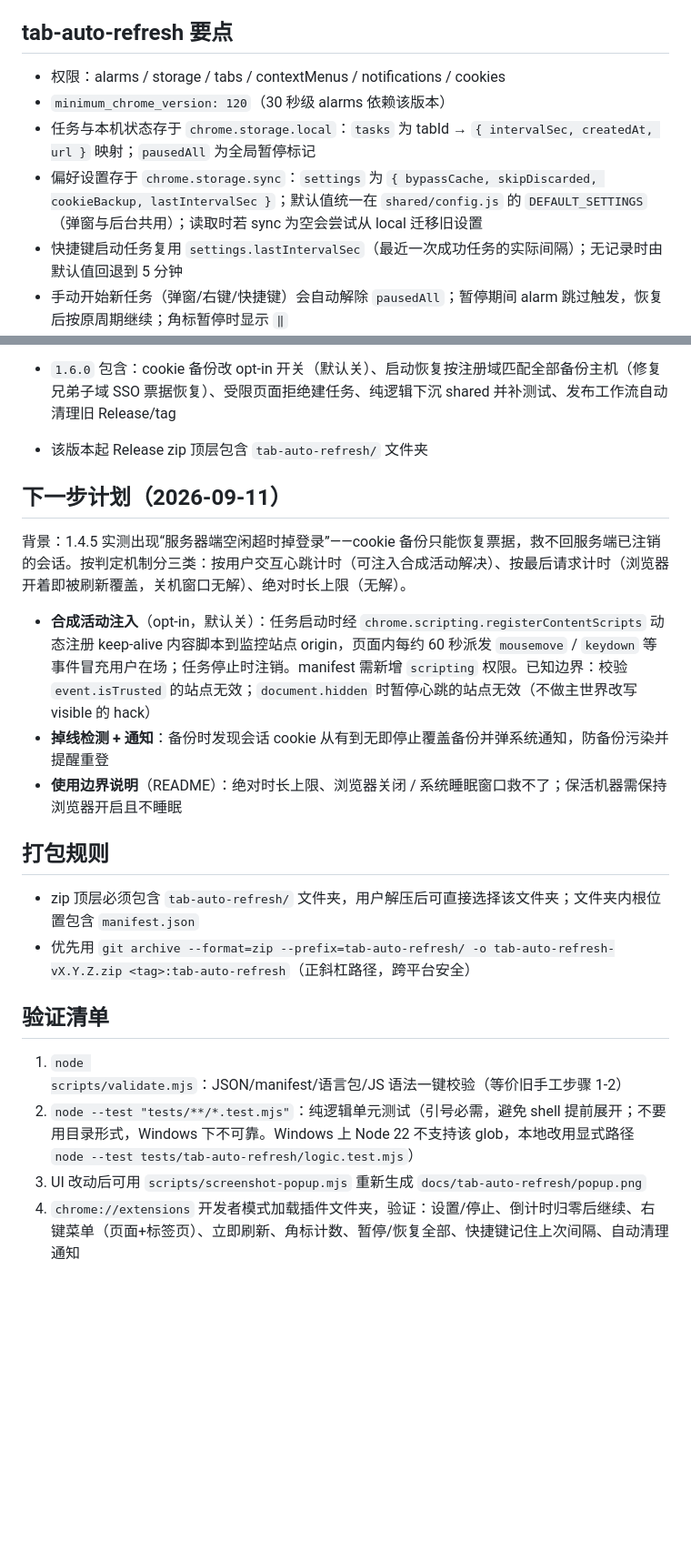
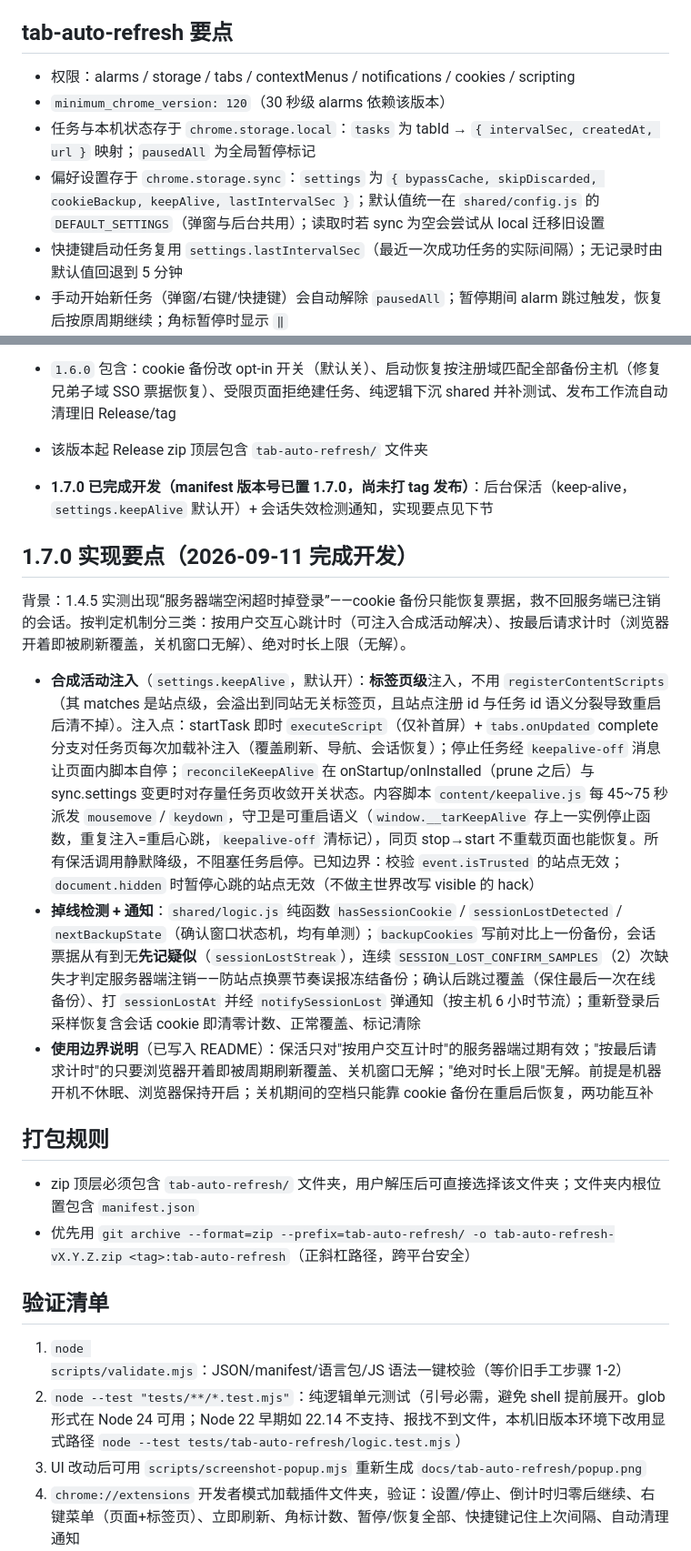
Before and after one commit to yrgpcn/tab-auto-refresh, a Markdown page: AGENTS.md, 2 parts joined by grey strips. Shown: that part at 91% size. Drawn GitHub-style; blank space fills up the shorter version.

```diff
--- a/AGENTS.md
+++ b/AGENTS.md
@@ -28,10 +28,10 @@
 
 ## tab-auto-refresh 要点
 
-- 权限：alarms / storage / tabs / contextMenus / notifications / cookies
+- 权限：alarms / storage / tabs / contextMenus / notifications / cookies / scripting
 - `minimum_chrome_version: 120`（30 秒级 alarms 依赖该版本）
 - 任务与本机状态存于 `chrome.storage.local`：`tasks` 为 tabId → `{ intervalSec, createdAt, url }` 映射；`pausedAll` 为全局暂停标记
-- 偏好设置存于 `chrome.storage.sync`：`settings` 为 `{ bypassCache, skipDiscarded, cookieBackup, lastIntervalSec }`；默认值统一在 `shared/config.js` 的 `DEFAULT_SETTINGS`（弹窗与后台共用）；读取时若 sync 为空会尝试从 local 迁移旧设置
+- 偏好设置存于 `chrome.storage.sync`：`settings` 为 `{ bypassCache, skipDiscarded, cookieBackup, keepAlive, lastIntervalSec }`；默认值统一在 `shared/config.js` 的 `DEFAULT_SETTINGS`（弹窗与后台共用）；读取时若 sync 为空会尝试从 local 迁移旧设置
 - 快捷键启动任务复用 `settings.lastIntervalSec`（最近一次成功任务的实际间隔）；无记录时由默认值回退到 5 分钟
 - 手动开始新任务（弹窗/右键/快捷键）会自动解除 `pausedAll`；暂停期间 alarm 跳过触发，恢复后按原周期继续；角标暂停时显示 `‖`
 - alarm 命名 `refresh-<tabId>`；`PREFIX` / `PRESETS` 定义在 `shared/config.js`，后台与弹窗共用（service worker 是 ES module）
@@ -59,14 +59,15 @@
 - `tab-auto-refresh` 最新**已发布**版本是 `1.6.0`，tag 为 `tab-auto-refresh/v1.6.0`；发布面只保留最新 Release 与 tag，旧版本发布随新版本清理（release.yml 的 Prune 步骤自动执行）
 - `1.6.0` 包含：cookie 备份改 opt-in 开关（默认关）、启动恢复按注册域匹配全部备份主机（修复兄弟子域 SSO 票据恢复）、受限页面拒绝建任务、纯逻辑下沉 shared 并补测试、发布工作流自动清理旧 Release/tag
 - 该版本起 Release zip 顶层包含 `tab-auto-refresh/` 文件夹
+- **1.7.0 已完成开发（manifest 版本号已置 1.7.0，尚未打 tag 发布）**：后台保活（keep-alive，`settings.keepAlive` 默认开）+ 会话失效检测通知，实现要点见下节
 
-## 下一步计划（2026-09-11）
+## 1.7.0 实现要点（2026-09-11 完成开发）
 
 背景：1.4.5 实测出现“服务器端空闲超时掉登录”——cookie 备份只能恢复票据，救不回服务端已注销的会话。按判定机制分三类：按用户交互心跳计时（可注入合成活动解决）、按最后请求计时（浏览器开着即被刷新覆盖，关机窗口无解）、绝对时长上限（无解）。
 
-- **合成活动注入**（opt-in，默认关）：任务启动时经 `chrome.scripting.registerContentScripts` 动态注册 keep-alive 内容脚本到监控站点 origin，页面内每约 60 秒派发 `mousemove` / `keydown` 等事件冒充用户在场；任务停止时注销。manifest 需新增 `scripting` 权限。已知边界：校验 `event.isTrusted` 的站点无效；`document.hidden` 时暂停心跳的站点无效（不做主世界改写 visible 的 hack）
-- **掉线检测 + 通知**：备份时发现会话 cookie 从有到无即停止覆盖备份并弹系统通知，防备份污染并提醒重登
-- **使用边界说明**（README）：绝对时长上限、浏览器关闭 / 系统睡眠窗口救不了；保活机器需保持浏览器开启且不睡眠
+- **合成活动注入**（`settings.keepAlive`，默认开）：**标签页级**注入，不用 `registerContentScripts`（其 matches 是站点级，会溢出到同站无关标签页，且站点注册 id 与任务 id 语义分裂导致重启后清不掉）。注入点：startTask 即时 `executeScript`（仅补首屏）+ `tabs.onUpdated` complete 分支对任务页每次加载补注入（覆盖刷新、导航、会话恢复）；停止任务经 `keepalive-off` 消息让页面内脚本自停；`reconcileKeepAlive` 在 onStartup/onInstalled（prune 之后）与 sync.settings 变更时对存量任务页收敛开关状态。内容脚本 `content/keepalive.js` 每 45~75 秒派发 `mousemove` / `keydown`，守卫是可重启语义（`window.__tarKeepAlive` 存上一实例停止函数，重复注入=重启心跳，`keepalive-off` 清标记），同页 stop→start 不重载页面也能恢复。所有保活调用静默降级，不阻塞任务启停。已知边界：校验 `event.isTrusted` 的站点无效；`document.hidden` 时暂停心跳的站点无效（不做主世界改写 visible 的 hack）
+- **掉线检测 + 通知**：`shared/logic.js` 纯函数 `hasSessionCookie` / `sessionLostDetected` / `nextBackupState`（确认窗口状态机，均有单测）；`backupCookies` 写前对比上一份备份，会话票据从有到无**先记疑似**（`sessionLostStreak`），连续 `SESSION_LOST_CONFIRM_SAMPLES`（2）次缺失才判定服务器端注销——防站点换票节奏误报冻结备份；确认后跳过覆盖（保住最后一次在线备份）、打 `sessionLostAt` 并经 `notifySessionLost` 弹通知（按主机 6 小时节流）；重新登录后采样恢复含会话 cookie 即清零计数、正常覆盖、标记清除
+- **使用边界说明**（已写入 README）：保活只对"按用户交互计时"的服务器端过期有效；"按最后请求计时"的只要浏览器开着即被周期刷新覆盖、关机窗口无解；"绝对时长上限"无解。前提是机器开机不休眠、浏览器保持开启；关机期间的空档只能靠 cookie 备份在重启后恢复，两功能互补
 
 ## 打包规则
 
@@ -76,7 +77,7 @@
 ## 验证清单
 
 1. `node scripts/validate.mjs`：JSON/manifest/语言包/JS 语法一键校验（等价旧手工步骤 1-2）
-2. `node --test "tests/**/*.test.mjs"`：纯逻辑单元测试（引号必需，避免 shell 提前展开；不要用目录形式，Windows 下不可靠。Windows 上 Node 22 不支持该 glob，本地改用显式路径 `node --test tests/tab-auto-refresh/logic.test.mjs`）
+2. `node --test "tests/**/*.test.mjs"`：纯逻辑单元测试（引号必需，避免 shell 提前展开。glob 形式在 Node 24 可用；Node 22 早期如 22.14 不支持、报找不到文件，本机旧版本环境下改用显式路径 `node --test tests/tab-auto-refresh/logic.test.mjs`）
 3. UI 改动后可用 `scripts/screenshot-popup.mjs` 重新生成 `docs/tab-auto-refresh/popup.png`
 4. `chrome://extensions` 开发者模式加载插件文件夹，验证：设置/停止、倒计时归零后继续、右键菜单（页面+标签页）、立即刷新、角标计数、暂停/恢复全部、快捷键记住上次间隔、自动清理通知
 
```
Also changed, not shown: CHANGELOG.md (+7 -0 lines), README.md (+6 -0 lines), docs/tab-auto-refresh/popup.png, 12 other files.
